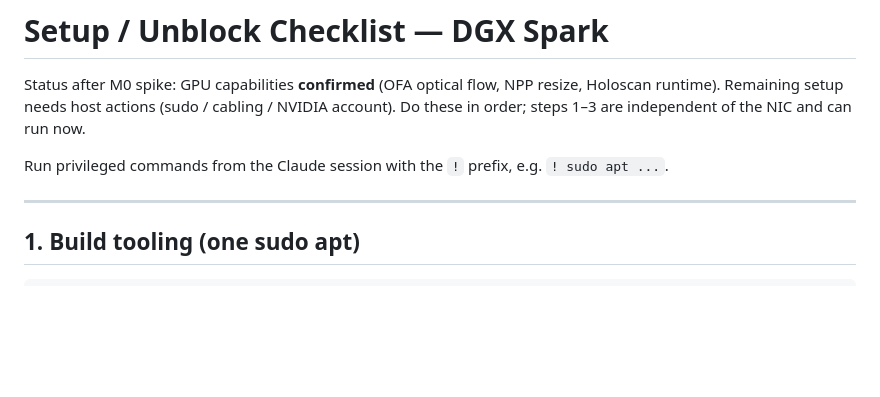
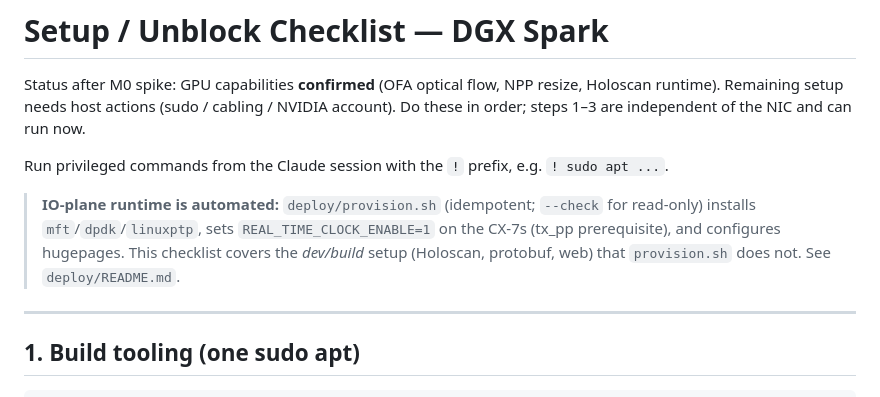
Before and after one commit to moocowsheep/SparkVideoProcessor, a Markdown page: docs/SETUP.md, the part around the change. Drawn GitHub-style; blank space fills up the shorter version.

Commit message:
docs: mark M1 #5 provisioning done (deploy/provision.sh); link from SETUP
Co-Authored-By: Claude Opus 4.8 (1M context) <noreply@anthropic.com>

```diff
--- a/docs/SETUP.md
+++ b/docs/SETUP.md
@@ -5,6 +5,11 @@ runtime). Remaining setup needs host actions (sudo / cabling / NVIDIA account).
 steps 1–3 are independent of the NIC and can run now.
 
 Run privileged commands from the Claude session with the `!` prefix, e.g. `! sudo apt ...`.
+
+> **IO-plane runtime is automated:** `deploy/provision.sh` (idempotent; `--check` for read-only)
+> installs `mft`/`dpdk`/`linuxptp`, sets `REAL_TIME_CLOCK_ENABLE=1` on the CX-7s (tx_pp prerequisite),
+> and configures hugepages. This checklist covers the *dev/build* setup (Holoscan, protobuf, web) that
+> `provision.sh` does not. See `deploy/README.md`.
 
 ---
 
```
Also changed, not shown: docs/M1-gate4-pacing.md (+3 -3 lines).
